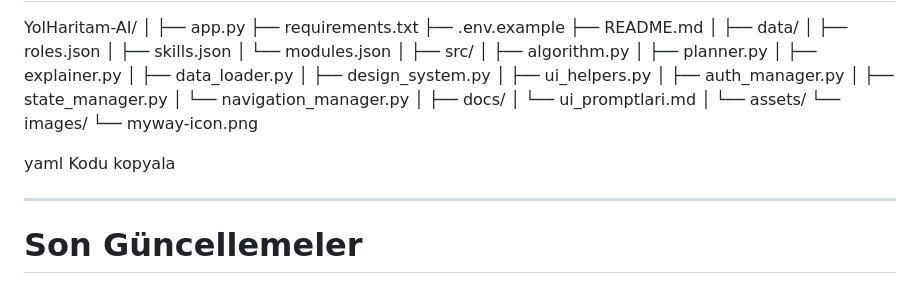
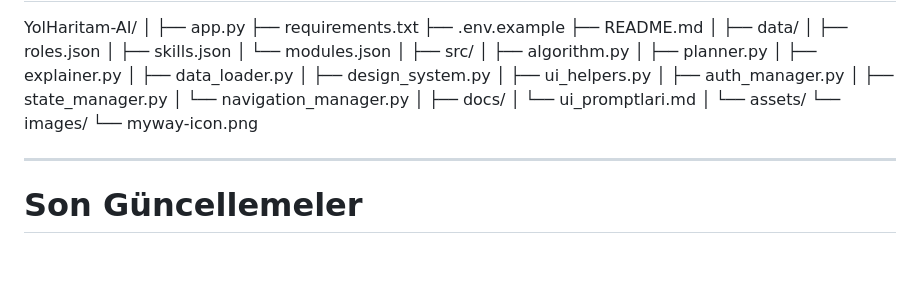
Before and after one commit to codewarrior96/ROADMAP, a Markdown page: README.md, the part around the change. Rendered like a GitHub page; blank space fills up the shorter version.

Commit message:
Clean up README by removing YAML section
Removed unnecessary YAML section from README.

```diff
--- a/README.md
+++ b/README.md
@@ -223,9 +223,6 @@ YolHaritam-AI/
 └── images/
 └── myway-icon.png
 
-yaml
-Kodu kopyala
-
 ---
 
 # Son Güncellemeler
```
